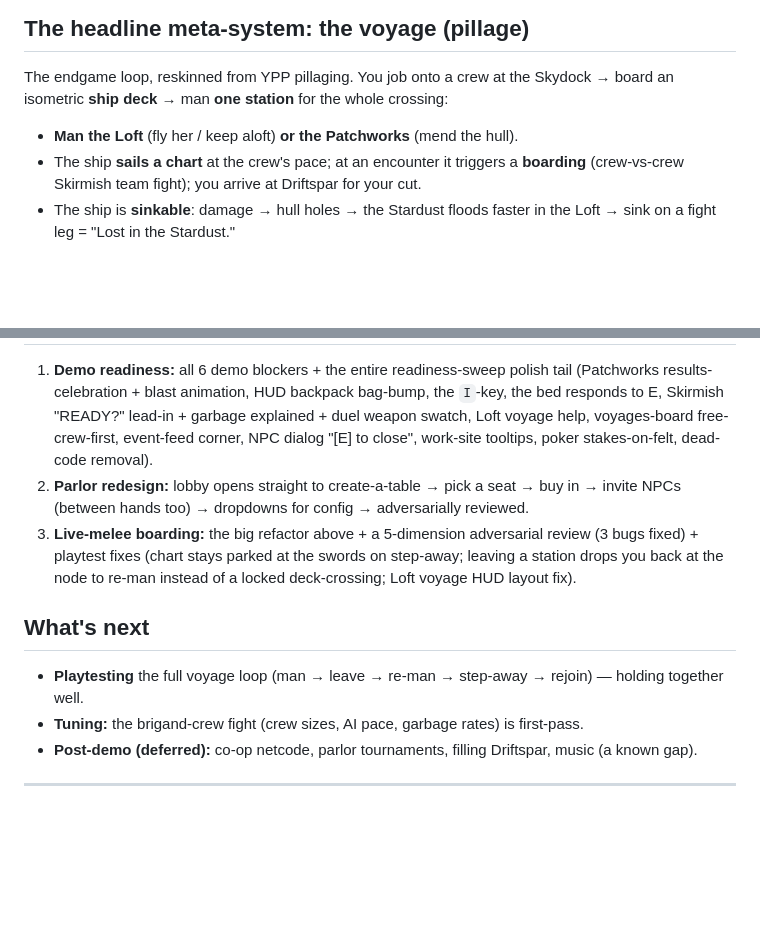
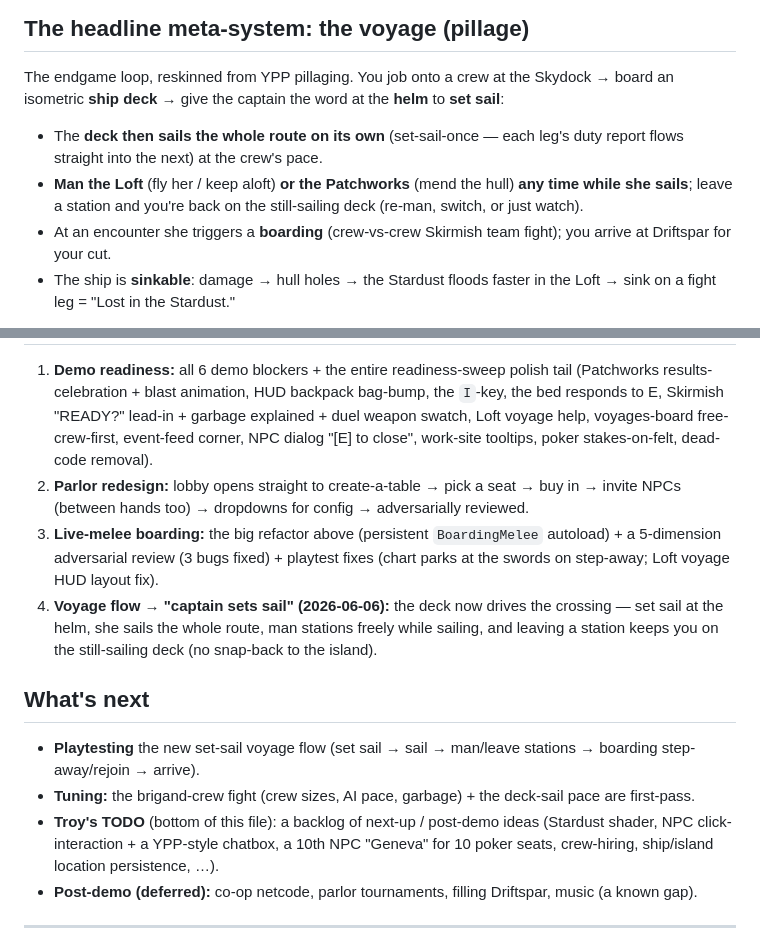
Before and after one commit to TairoyZone/shivaliva-shanty, a Markdown page: PROJECT_REPORT.md, 2 parts joined by grey strips. Rendered like a GitHub page; blank space fills up the shorter version.

Commit message:
docs: refresh PROJECT_REPORT for the captain-sets-sail voyage + live-melee (keeps Troy's TODO block)
Co-Authored-By: Claude Opus 4.8 <noreply@anthropic.com>

```diff
--- a/PROJECT_REPORT.md
+++ b/PROJECT_REPORT.md
@@ -38,10 +38,13 @@ onboarding, not new content.
 
 ## The headline meta-system: the voyage (pillage)
 The endgame loop, reskinned from YPP pillaging. You job onto a crew at the Skydock → board an isometric
-**ship deck** → man **one station** for the whole crossing:
-- **Man the Loft** (fly her / keep aloft) **or the Patchworks** (mend the hull).
-- The ship **sails a chart** at the crew's pace; at an encounter it triggers a **boarding** (crew-vs-crew
-  Skirmish team fight); you arrive at Driftspar for your cut.
+**ship deck** → give the captain the word at the **helm** to **set sail**:
+- The **deck then sails the whole route on its own** (set-sail-once — each leg's duty report flows
+  straight into the next) at the crew's pace.
+- **Man the Loft** (fly her / keep aloft) **or the Patchworks** (mend the hull) **any time while she
+  sails**; leave a station and you're back on the still-sailing deck (re-man, switch, or just watch).
+- At an encounter she triggers a **boarding** (crew-vs-crew Skirmish team fight); you arrive at Driftspar
+  for your cut.
 - The ship is **sinkable**: damage → hull holes → the Stardust floods faster in the Loft → sink on a fight
   leg = "Lost in the Stardust."
 
@@ -80,13 +83,19 @@ finished). Adversarially reviewed (3 bugs fixed) + several playtest fixes alread
    stakes-on-felt, dead-code removal).
 2. **Parlor redesign:** lobby opens straight to create-a-table → pick a seat → buy in → invite NPCs
    (between hands too) → dropdowns for config → adversarially reviewed.
-3. **Live-melee boarding:** the big refactor above + a 5-dimension adversarial review (3 bugs fixed) +
-   playtest fixes (chart stays parked at the swords on step-away; leaving a station drops you back at the
-   node to re-man instead of a locked deck-crossing; Loft voyage HUD layout fix).
+3. **Live-melee boarding:** the big refactor above (persistent `BoardingMelee` autoload) + a 5-dimension
+   adversarial review (3 bugs fixed) + playtest fixes (chart parks at the swords on step-away; Loft voyage
+   HUD layout fix).
+4. **Voyage flow → "captain sets sail" (2026-06-06):** the deck now drives the crossing — set sail at the
+   helm, she sails the whole route, man stations freely while sailing, and leaving a station keeps you on
+   the still-sailing deck (no snap-back to the island).
 
 ## What's next
-- **Playtesting** the full voyage loop (man → leave → re-man → step-away → rejoin) — holding together well.
-- **Tuning:** the brigand-crew fight (crew sizes, AI pace, garbage rates) is first-pass.
+- **Playtesting** the new set-sail voyage flow (set sail → sail → man/leave stations → boarding step-away/rejoin → arrive).
+- **Tuning:** the brigand-crew fight (crew sizes, AI pace, garbage) + the deck-sail pace are first-pass.
+- **Troy's TODO** (bottom of this file): a backlog of next-up / post-demo ideas (Stardust shader, NPC
+  click-interaction + a YPP-style chatbox, a 10th NPC "Geneva" for 10 poker seats, crew-hiring, ship/island
+  location persistence, …).
 - **Post-demo (deferred):** co-op netcode, parlor tournaments, filling Driftspar, music (a known gap).
 
 ---
```
Also changed, not shown: other parts of PROJECT_REPORT.md (+20 -1 lines).
